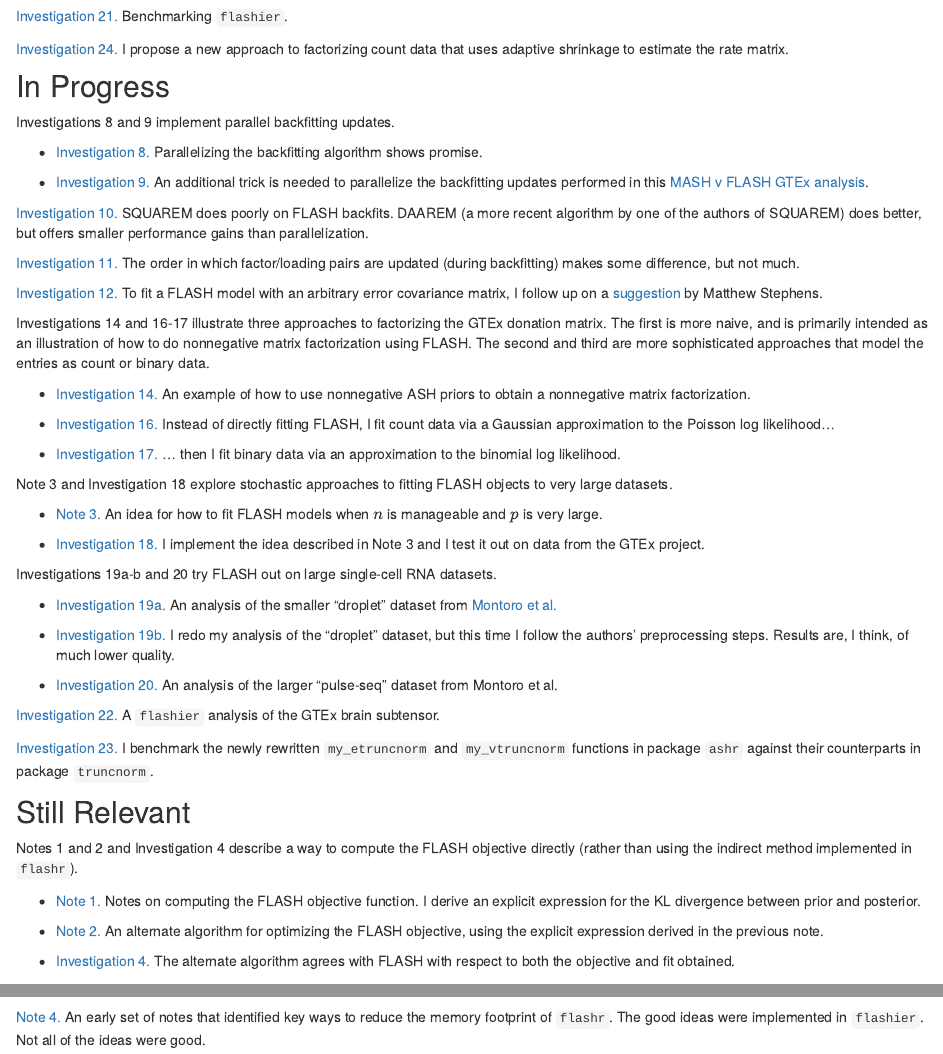
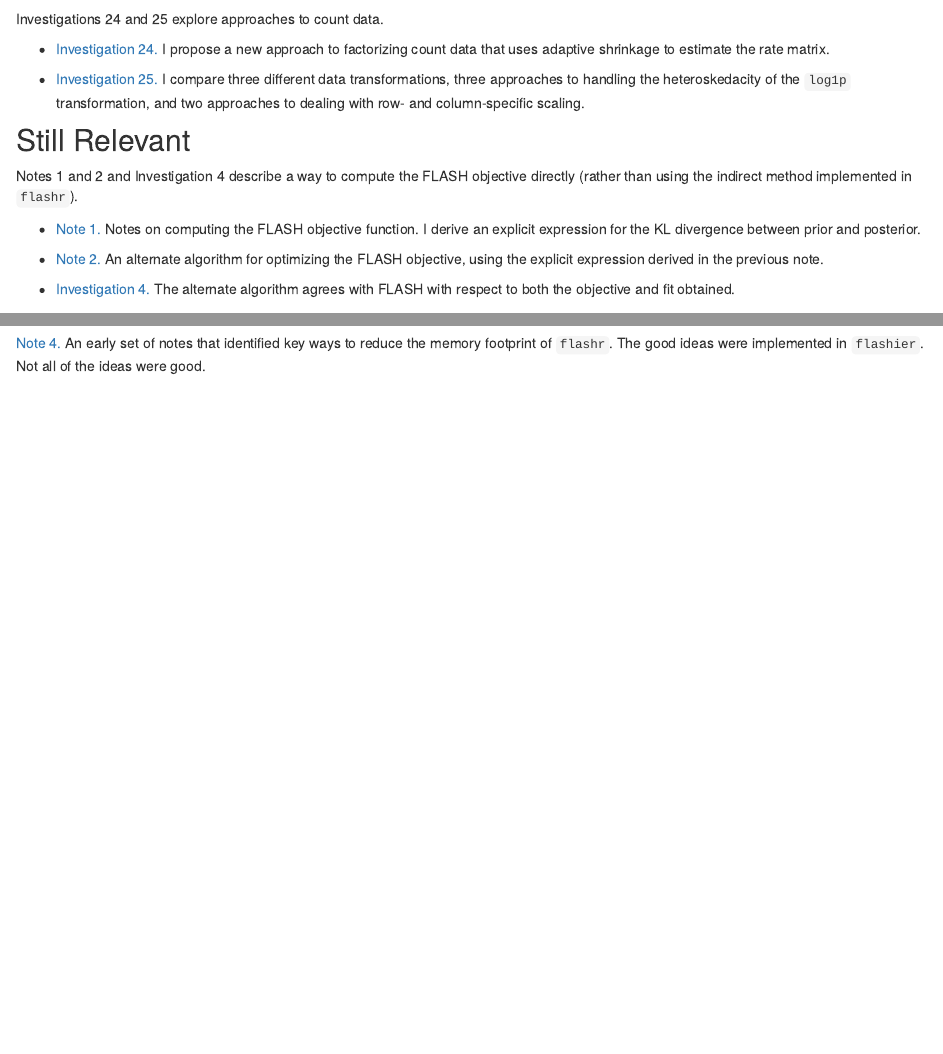
Before and after one commit to willwerscheid/FLASHvestigations, an R Markdown document (analysis/index.Rmd): the page in a window 1100 px wide, from 210 px down before the commit and from 900 px down after it, and a second part further down, joined at a grey line. Rendered offline with R 4.5, knitr and Pandoc, with nearby package versions; drawn as R Markdown's standard HTML page in place of the format the file asks for.

Commit message:
wflow_publish("analysis/index.Rmd")

```diff
--- a/analysis/index.Rmd
+++ b/analysis/index.Rmd
@@ -11,8 +11,6 @@ output:
 [Note 5.](flashier_features.html) New features included in the `flashier` implementation of EBMF.
 
 [Investigation 21.](flashier_bench.html) Benchmarking `flashier`.
-
-[Investigation 24.](count_shrinkage.html) I propose a new approach to factorizing count data that uses adaptive shrinkage to estimate the rate matrix.
 
 
 ## In Progress
@@ -53,7 +51,11 @@ Investigations 19a-b and 20 try FLASH out on large single-cell RNA datasets.
 
 [Investigation 22.](brain.html) A `flashier` analysis of the GTEx brain subtensor.
 
-[Investigation 23.](truncnorm.html) I benchmark the newly rewritten `my_etruncnorm` and `my_vtruncnorm` functions in package `ashr` against their counterparts in package `truncnorm`.
+Investigations 24 and 25 explore approaches to count data.
+
+* [Investigation 24.](count_shrinkage.html) I propose a new approach to factorizing count data that uses adaptive shrinkage to estimate the rate matrix.
+
+* [Investigation 25.](count_preproc_r1.html) I compare three different data transformations, three approaches to handling the heteroskedacity of the `log1p` transformation, and two approaches to dealing with row- and column-specific scaling.
 
 
 ## Still Relevant
```
Also changed, not shown: analysis/index.Rmd (6 more changed lines).
